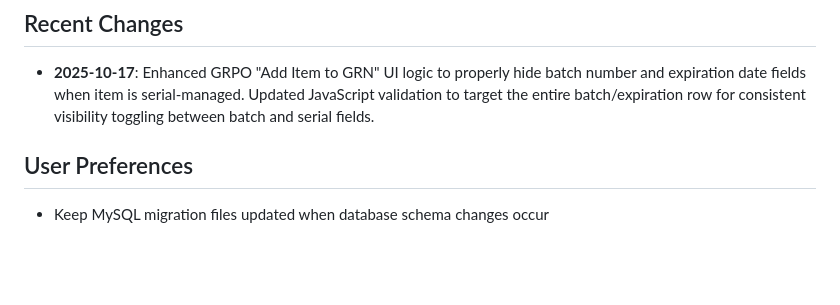
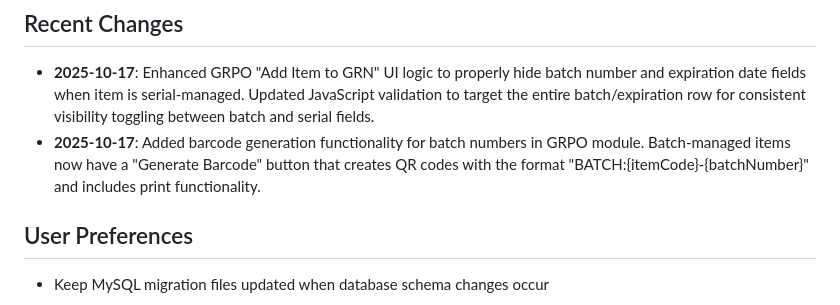
Before and after one commit to pragavigithub/20251006_BarCode_dev, a Markdown page: replit.md, the part around the change. Rendered like a GitHub page; blank space fills up the shorter version.

Commit message:
Add barcode generation for batch-managed items in GRPO
Implement barcode generation for batch-managed items in the GRPO module, enabling QR code creation and printing for batch numbers.

Replit-Commit-Author: Agent
Replit-Commit-Session-Id: c8f7f64d-03b5-48f2-8678-5d6322ccc53d
Replit-Commit-Checkpoint-Type: full_checkpoint
Replit-Commit-Screenshot-Url: https://storage.googleapis.com/screenshot-production-us-central1/3957d3da-737f-4f51-bb4f-df375b94cca9/c8f7f64d-03b5-48f2-8678-5d6322ccc53d/leM189s

```diff
--- a/replit.md
+++ b/replit.md
@@ -5,6 +5,7 @@ A Flask-based Warehouse Management System (WMS) designed to streamline inventory
 
 ## Recent Changes
 *   **2025-10-17**: Enhanced GRPO "Add Item to GRN" UI logic to properly hide batch number and expiration date fields when item is serial-managed. Updated JavaScript validation to target the entire batch/expiration row for consistent visibility toggling between batch and serial fields.
+*   **2025-10-17**: Added barcode generation functionality for batch numbers in GRPO module. Batch-managed items now have a "Generate Barcode" button that creates QR codes with the format "BATCH:{itemCode}-{batchNumber}" and includes print functionality.
 
 ## User Preferences
 *   Keep MySQL migration files updated when database schema changes occur
```
